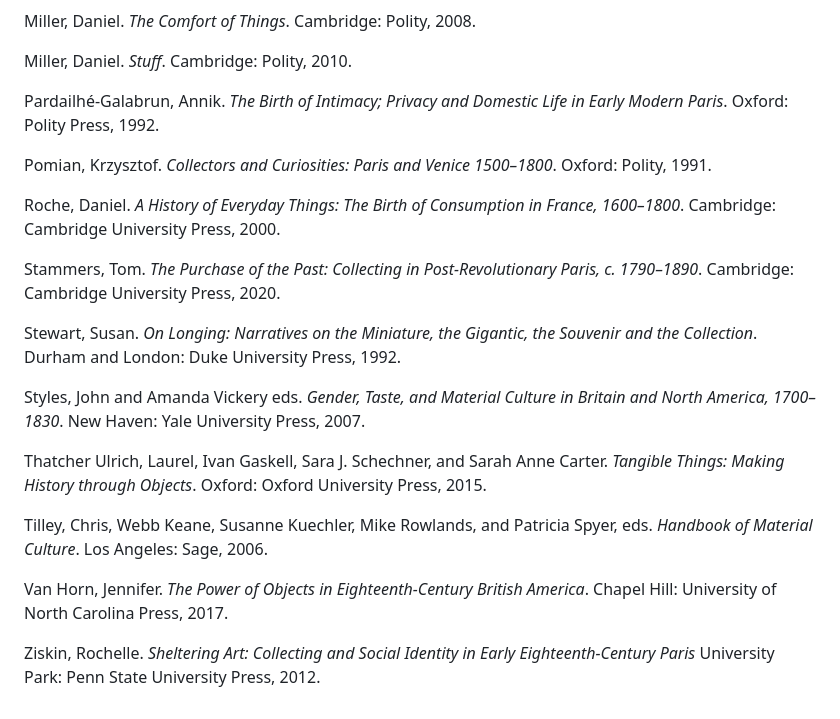
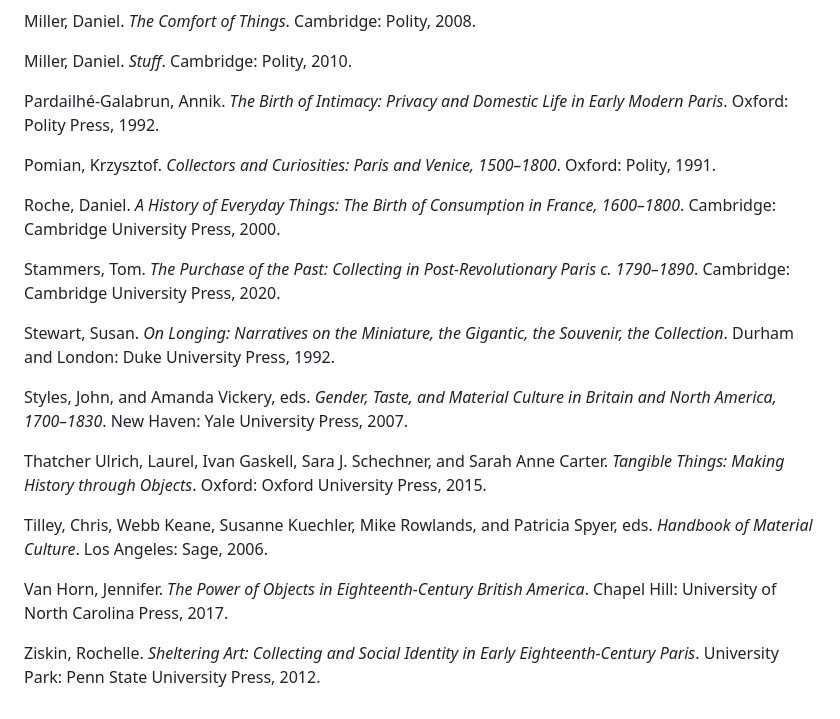
Before and after one commit to thegetty/artists-things, a Markdown page: content/further-reading.md, the part around the change printed below. Drawn GitHub-style.

```diff
--- a/content/further-reading.md
+++ b/content/further-reading.md
@@ -52,17 +52,17 @@ Miller, Daniel. *The Comfort of Things*. Cambridge: Polity, 2008.
 
 Miller, Daniel. *Stuff*. Cambridge: Polity, 2010.
 
-Pardailhé-Galabrun, Annik. *The Birth of Intimacy; Privacy and Domestic Life in Early Modern Paris*. Oxford: Polity Press, 1992.
+Pardailhé-Galabrun, Annik. *The Birth of Intimacy: Privacy and Domestic Life in Early Modern Paris*. Oxford: Polity Press, 1992.
 
-Pomian, Krzysztof. *Collectors and Curiosities: Paris and Venice 1500–1800*. Oxford: Polity, 1991.
+Pomian, Krzysztof. *Collectors and Curiosities: Paris and Venice, 1500–1800*. Oxford: Polity, 1991.
 
 Roche, Daniel. *A History of Everyday Things: The Birth of Consumption in France, 1600–1800*. Cambridge: Cambridge University Press, 2000.
 
-Stammers, Tom. *The Purchase of the Past: Collecting in Post-Revolutionary Paris, c. 1790–1890*. Cambridge: Cambridge University Press, 2020.
+Stammers, Tom. *The Purchase of the Past: Collecting in Post-Revolutionary Paris c. 1790–1890*. Cambridge: Cambridge University Press, 2020.
 
-Stewart, Susan. *On Longing: Narratives on the Miniature, the Gigantic, the Souvenir and the Collection*. Durham and London: Duke University Press, 1992.
+Stewart, Susan. *On Longing: Narratives on the Miniature, the Gigantic, the Souvenir, the Collection*. Durham and London: Duke University Press, 1992.
 
-Styles, John and Amanda Vickery eds. *Gender, Taste, and Material Culture in Britain and North America, 1700–1830*. New Haven: Yale University Press, 2007.
+Styles, John, and Amanda Vickery, eds. *Gender, Taste, and Material Culture in Britain and North America, 1700–1830*. New Haven: Yale University Press, 2007.
 
 Thatcher Ulrich, Laurel, Ivan Gaskell, Sara J. Schechner, and Sarah Anne Carter. *Tangible Things: Making History through Objects*. Oxford: Oxford University Press, 2015.
 
@@ -70,4 +70,4 @@ Tilley, Chris, Webb Keane, Susanne Kuechler, Mike Rowlands, and Patricia Spyer,
 
 Van Horn, Jennifer. *The Power of Objects in Eighteenth-Century British America*. Chapel Hill: University of North Carolina Press, 2017.
 
-Ziskin, Rochelle. *Sheltering Art: Collecting and Social Identity in Early Eighteenth-Century Paris* University Park: Penn State University Press, 2012.
+Ziskin, Rochelle. *Sheltering Art: Collecting and Social Identity in Early Eighteenth-Century Paris*. University Park: Penn State University Press, 2012.
```
Also changed, not shown: other parts of content/further-reading.md (+6 -6 lines).
